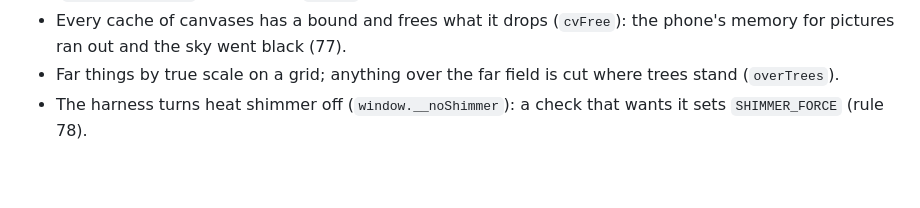
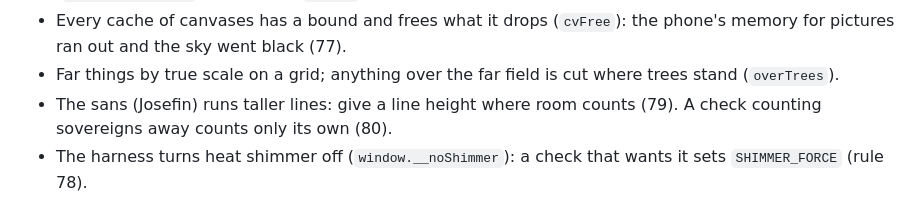
Before and after one commit to dankashay123/Idle-golf, a Markdown page: CLAUDE.md, the part around the change. Drawn GitHub-style; blank space fills up the shorter version.

Commit message:
Notes: two of today's rules in the short list
Co-Authored-By: Claude <noreply@anthropic.com>
Claude-Session: https://claude.ai/code/session_01TkpfqXbz4puM5qqHi3C7Cs

```diff
--- a/CLAUDE.md
+++ b/CLAUDE.md
@@ -122,6 +122,8 @@ Rules that cost real time (detail in `HANDOFF.md` §4):
   the phone's memory for pictures ran out and the sky went black (77).
 - Far things by true scale on a grid; anything over the far field is cut
   where trees stand (`overTrees`).
+- The sans (Josefin) runs taller lines: give a line height where room
+  counts (79). A check counting sovereigns away counts only its own (80).
 - The harness turns heat shimmer off (`window.__noShimmer`): a check
   that wants it sets `SHIMMER_FORCE` (rule 78).
 
```
